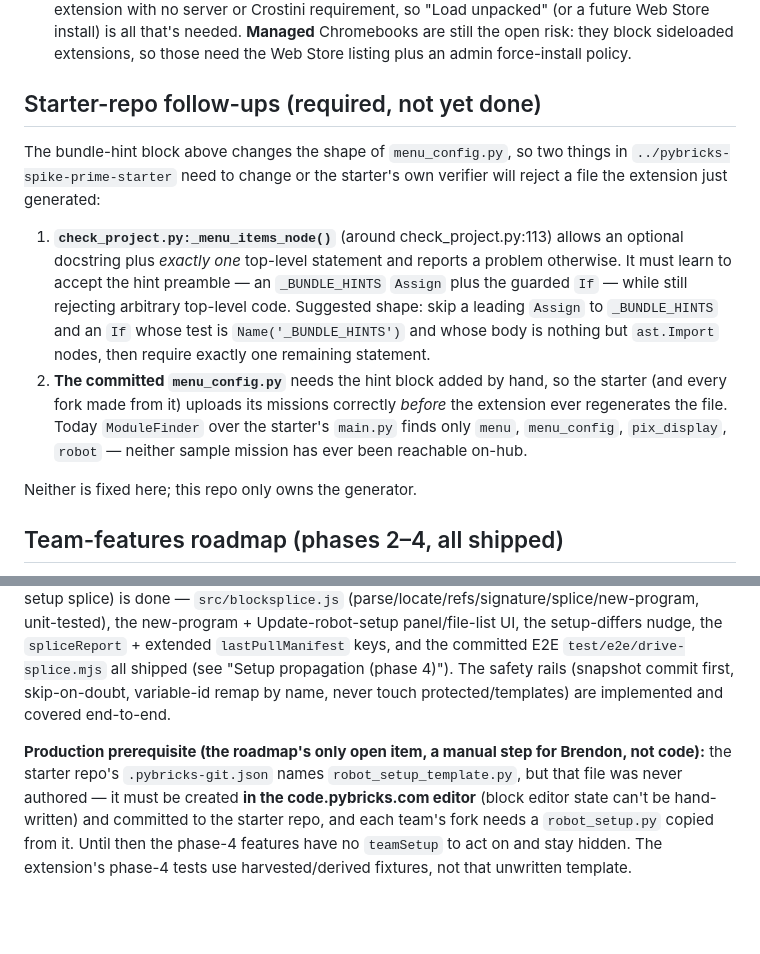
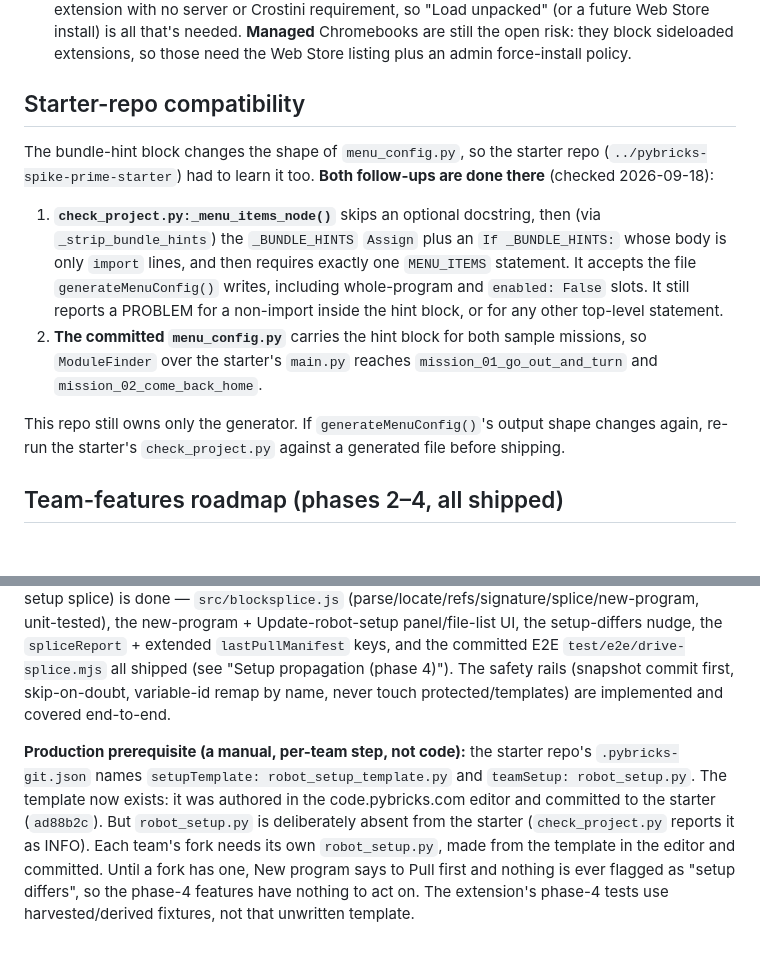
Before and after one commit to Lansing-Tech-Studio/pybricks-git-extension, a Markdown page: CLAUDE.md, 2 parts joined by grey strips. Drawn GitHub-style; blank space fills up the shorter version.

Commit message:
docs: Starter-repo follow-ups are done; template is authored
check_project.py already accepts the bundle-hint block (verified against
a generateMenuConfig() file, and it still rejects stray code), and the
starter's committed menu_config.py carries the hints, so ModuleFinder
now reaches both sample missions. robot_setup_template.py exists now;
what remains is each team's own robot_setup.py.

Co-Authored-By: Claude Opus 5 (1M context) <noreply@anthropic.com>

```diff
--- a/CLAUDE.md
+++ b/CLAUDE.md
@@ -237,14 +237,14 @@ Design: `docs/superpowers/specs/2026-07-25-release-automation-design.md`.
 - Chrome Web Store material: `docs/webstore-listing.md` is the copy-paste sheet for the entire developer-dashboard submission (listing text, permission justifications, data-usage checkboxes, reviewer notes). `PRIVACY.md` at the repo root is the listing's privacy policy — its GitHub blob URL (`https://github.com/Lansing-Tech-Studio/pybricks-git-extension/blob/main/PRIVACY.md`) goes in the dashboard, so **don't move or rename it** once the listing is live.
 - ChromeOS: **unmanaged** Chromebooks now work — the whole product is a sideloaded extension with no server or Crostini requirement, so "Load unpacked" (or a future Web Store install) is all that's needed. **Managed** Chromebooks are still the open risk: they block sideloaded extensions, so those need the Web Store listing plus an admin force-install policy.
 
-## Starter-repo follow-ups (required, not yet done)
+## Starter-repo compatibility
 
-The bundle-hint block above changes the shape of `menu_config.py`, so two things in `../pybricks-spike-prime-starter` need to change or the starter's own verifier will reject a file the extension just generated:
+The bundle-hint block changes the shape of `menu_config.py`, so the starter repo (`../pybricks-spike-prime-starter`) had to learn it too. **Both follow-ups are done there** (checked 2026-09-18):
 
-1. **`check_project.py:_menu_items_node()`** (around check_project.py:113) allows an optional docstring plus *exactly one* top-level statement and reports a problem otherwise. It must learn to accept the hint preamble — an `_BUNDLE_HINTS` `Assign` plus the guarded `If` — while still rejecting arbitrary top-level code. Suggested shape: skip a leading `Assign` to `_BUNDLE_HINTS` and an `If` whose test is `Name('_BUNDLE_HINTS')` and whose body is nothing but `ast.Import` nodes, then require exactly one remaining statement.
-2. **The committed `menu_config.py`** needs the hint block added by hand, so the starter (and every fork made from it) uploads its missions correctly *before* the extension ever regenerates the file. Today `ModuleFinder` over the starter's `main.py` finds only `menu`, `menu_config`, `pix_display`, `robot` — neither sample mission has ever been reachable on-hub.
+1. **`check_project.py:_menu_items_node()`** skips an optional docstring, then (via `_strip_bundle_hints`) the `_BUNDLE_HINTS` `Assign` plus an `If _BUNDLE_HINTS:` whose body is only `import` lines, and then requires exactly one `MENU_ITEMS` statement. It accepts the file `generateMenuConfig()` writes, including whole-program and `enabled: False` slots. It still reports a PROBLEM for a non-import inside the hint block, or for any other top-level statement.
+2. **The committed `menu_config.py`** carries the hint block for both sample missions, so `ModuleFinder` over the starter's `main.py` reaches `mission_01_go_out_and_turn` and `mission_02_come_back_home`.
 
-Neither is fixed here; this repo only owns the generator.
+This repo still owns only the generator. If `generateMenuConfig()`'s output shape changes again, re-run the starter's `check_project.py` against a generated file before shipping.
 
 ## Team-features roadmap (phases 2–4, all shipped)
 
@@ -252,4 +252,4 @@ The approved design spec lives in the sibling starter-repo checkout: `../pybrick
 
 Phase 1 (template repo v2) is done in the starter repo; the manifest and menu-config contract committed there are the interfaces this extension codes against. Phase 2 (protected files) is done — engine + notice shipped: the engine reads `.pybricks-git.json` from the fetched tree, `commit` keeps the tree version of protected paths and reports `protectedSkipped`, `pull` returns the `protected` set, and `content.js` shows a dismissable notice (see the ops table and "The git engine"). Phase 3 (floating menu manager) is done — panel + file-list gestures shipped: `menu-config.js`/`menu-panel.js`/`file-list.js` implement the `menu_config.py` editor and protected-file badging, `inject.js` gained the `upsert-files` op, and `pull` persists `lastPullManifest` for the UI (see "Menu manager (phase 3)" and the bridge-ops table). Phase 4 (new-program-from-template + setup splice) is done — `src/blocksplice.js` (parse/locate/refs/signature/splice/new-program, unit-tested), the new-program + Update-robot-setup panel/file-list UI, the setup-differs nudge, the `spliceReport` + extended `lastPullManifest` keys, and the committed E2E `test/e2e/drive-splice.mjs` all shipped (see "Setup propagation (phase 4)"). The safety rails (snapshot commit first, skip-on-doubt, variable-id remap by name, never touch protected/templates) are implemented and covered end-to-end.
 
-**Production prerequisite (the roadmap's only open item, a manual step for Brendon, not code):** the starter repo's `.pybricks-git.json` names `robot_setup_template.py`, but that file was never authored — it must be created **in the code.pybricks.com editor** (block editor state can't be hand-written) and committed to the starter repo, and each team's fork needs a `robot_setup.py` copied from it. Until then the phase-4 features have no `teamSetup` to act on and stay hidden. The extension's phase-4 tests use harvested/derived fixtures, not that unwritten template.
+**Production prerequisite (a manual, per-team step, not code):** the starter repo's `.pybricks-git.json` names `setupTemplate: robot_setup_template.py` and `teamSetup: robot_setup.py`. The template now exists: it was authored in the code.pybricks.com editor and committed to the starter (`ad88b2c`). But `robot_setup.py` is deliberately absent from the starter (`check_project.py` reports it as INFO). Each team's fork needs its own `robot_setup.py`, made from the template in the editor and committed. Until a fork has one, New program says to Pull first and nothing is ever flagged as "setup differs", so the phase-4 features have nothing to act on. The extension's phase-4 tests use harvested/derived fixtures, not that unwritten template.
```
Also changed, not shown: other parts of CLAUDE.md (+1 -1 lines).
